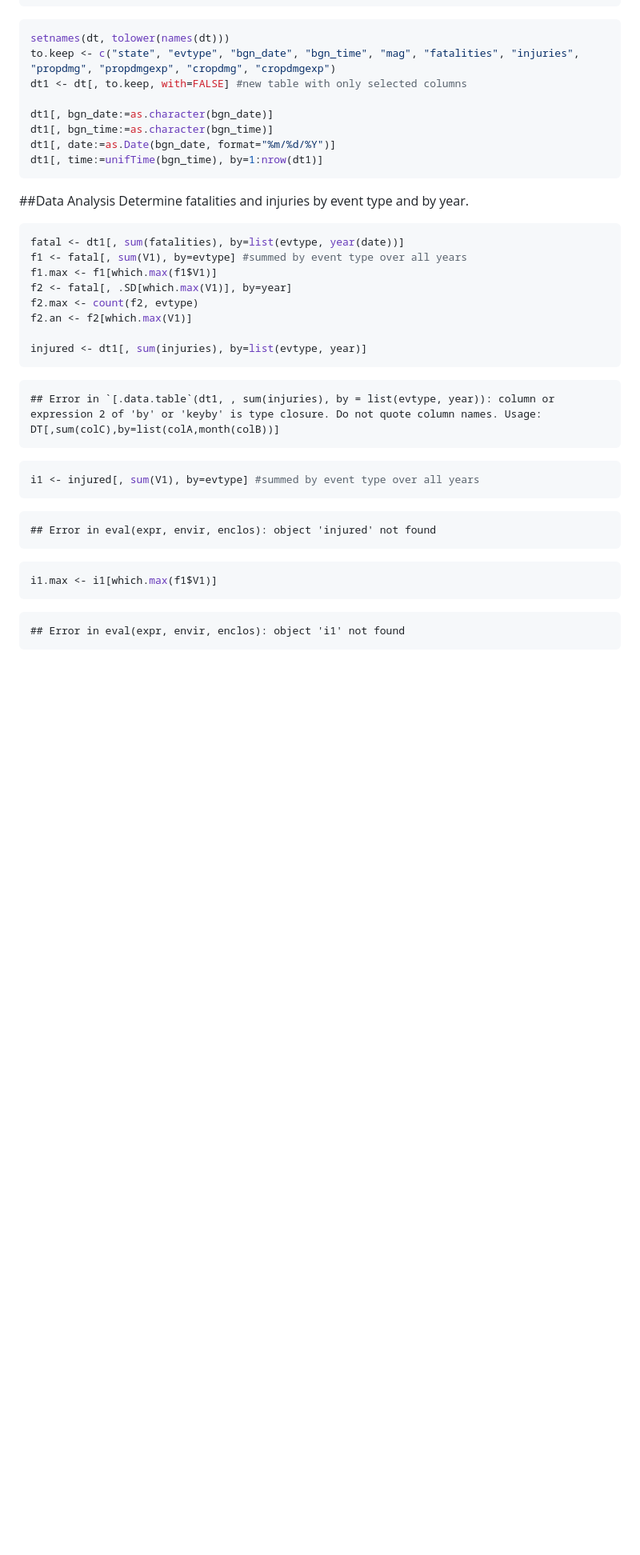
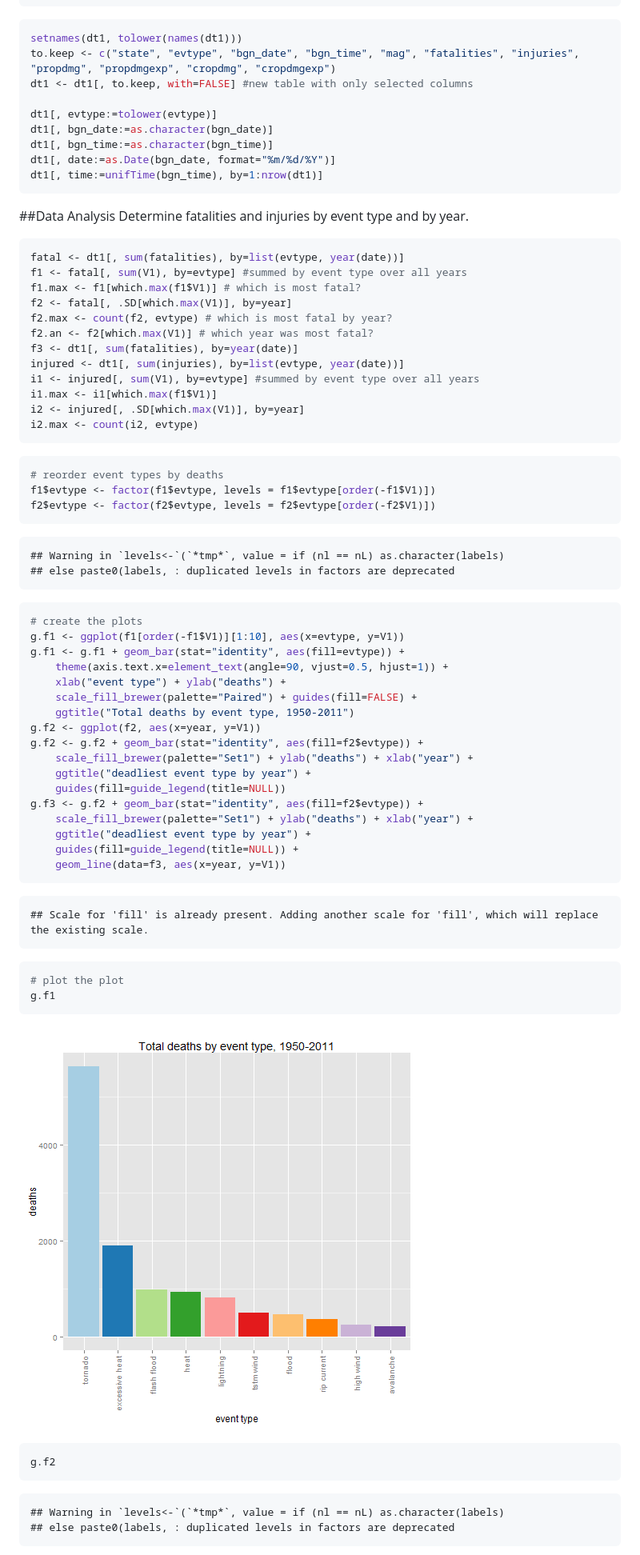
Before and after one commit to phunktacular/noaastormdata, a Markdown page: storm_data.md, the part around the change printed below. Shown: that part at 80% size. GitHub-like rendering; pictures changed too: figure/healthgraph-1.png (added); blank space fills up the shorter version.

Commit message:
Final Version
Includes health and economic data

````diff
--- a/storm_data.md
+++ b/storm_data.md
@@ -101,47 +58,82 @@ unifTime <- function(char.time){
 
 
 ```r
-setnames(dt, tolower(names(dt)))
+setnames(dt1, tolower(names(dt1)))
 to.keep <- c("state", "evtype", "bgn_date", "bgn_time", "mag", "fatalities", "injuries", "propdmg", "propdmgexp", "cropdmg", "cropdmgexp")
-dt1 <- dt[, to.keep, with=FALSE] #new table with only selected columns
+dt1 <- dt1[, to.keep, with=FALSE] #new table with only selected columns
 
+dt1[, evtype:=tolower(evtype)]
 dt1[, bgn_date:=as.character(bgn_date)]
 dt1[, bgn_time:=as.character(bgn_time)]
 dt1[, date:=as.Date(bgn_date, format="%m/%d/%Y")]
 dt1[, time:=unifTime(bgn_time), by=1:nrow(dt1)]
 ```
-
 ##Data Analysis
 Determine fatalities and injuries by event type and by year.
 
 ```r
 fatal <- dt1[, sum(fatalities), by=list(evtype, year(date))]
 f1 <- fatal[, sum(V1), by=evtype] #summed by event type over all years
-f1.max <- f1[which.max(f1$V1)]
+f1.max <- f1[which.max(f1$V1)] # which is most fatal?
 f2 <- fatal[, .SD[which.max(V1)], by=year]
-f2.max <- count(f2, evtype)
-f2.an <- f2[which.max(V1)]
+f2.max <- count(f2, evtype) # which is most fatal by year?
+f2.an <- f2[which.max(V1)] # which year was most fatal?
+f3 <- dt1[, sum(fatalities), by=year(date)]
+injured <- dt1[, sum(injuries), by=list(evtype, year(date))]
+i1 <- injured[, sum(V1), by=evtype] #summed by event type over all years
+i1.max <- i1[which.max(f1$V1)]
+i2 <- injured[, .SD[which.max(V1)], by=year]
+i2.max <- count(i2, evtype)
+```
 
-injured <- dt1[, sum(injuries), by=list(evtype, year)]
+```r
+# reorder event types by deaths
+f1$evtype <- factor(f1$evtype, levels = f1$evtype[order(-f1$V1)])
+f2$evtype <- factor(f2$evtype, levels = f2$evtype[order(-f2$V1)])
 ```
 
 ```
-## Error in `[.data.table`(dt1, , sum(injuries), by = list(evtype, year)): column or expression 2 of 'by' or 'keyby' is type closure. Do not quote column names. Usage: DT[,sum(colC),by=list(colA,month(colB))]
+## Warning in `levels<-`(`*tmp*`, value = if (nl == nL) as.character(labels)
+## else paste0(labels, : duplicated levels in factors are deprecated
 ```
 
 ```r
-i1 <- injured[, sum(V1), by=evtype] #summed by event type over all years
+# create the plots
+g.f1 <- ggplot(f1[order(-f1$V1)][1:10], aes(x=evtype, y=V1))
+g.f1 <- g.f1 + geom_bar(stat="identity", aes(fill=evtype)) +
+    theme(axis.text.x=element_text(angle=90, vjust=0.5, hjust=1)) +
+    xlab("event type") + ylab("deaths") +
+    scale_fill_brewer(palette="Paired") + guides(fill=FALSE) +
+    ggtitle("Total deaths by event type, 1950-2011")
+g.f2 <- ggplot(f2, aes(x=year, y=V1))
+g.f2 <- g.f2 + geom_bar(stat="identity", aes(fill=f2$evtype)) +
+    scale_fill_brewer(palette="Set1") + ylab("deaths") + xlab("year") +
+    ggtitle("deadliest event type by year") +
+    guides(fill=guide_legend(title=NULL))
+g.f3 <- g.f2 + geom_bar(stat="identity", aes(fill=f2$evtype)) +
+    scale_fill_brewer(palette="Set1") + ylab("deaths") + xlab("year") +
+    ggtitle("deadliest event type by year") +
+    guides(fill=guide_legend(title=NULL)) +
+    geom_line(data=f3, aes(x=year, y=V1))
 ```
 
 ```
-## Error in eval(expr, envir, enclos): object 'injured' not found
+## Scale for 'fill' is already present. Adding another scale for 'fill', which will replace the existing scale.
 ```
 
 ```r
-i1.max <- i1[which.max(f1$V1)]
+# plot the plot
+g.f1
+```
+
+![plot of chunk healthgraph](figure/healthgraph-1.png)
+
+```r
+g.f2
 ```
 
 ```
-## Error in eval(expr, envir, enclos): object 'i1' not found
+## Warning in `levels<-`(`*tmp*`, value = if (nl == nL) as.character(labels)
+## else paste0(labels, : duplicated levels in factors are deprecated
 ```
 
````
Also changed, not shown: other parts of storm_data.md (+65 -84 lines), figure/healthgraph-2.png (added), figure/morecharts-1.png (added), 5 other files.
